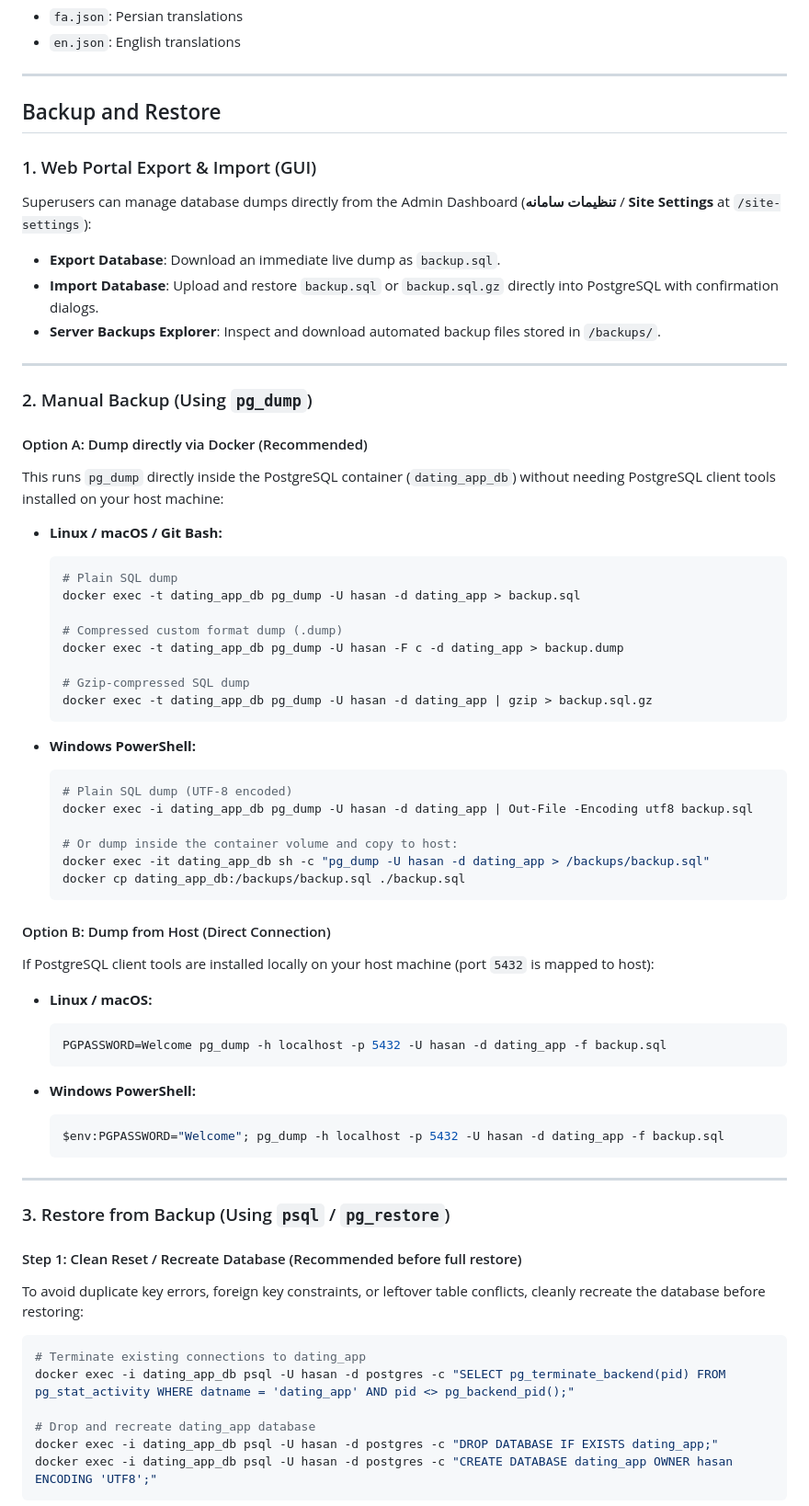
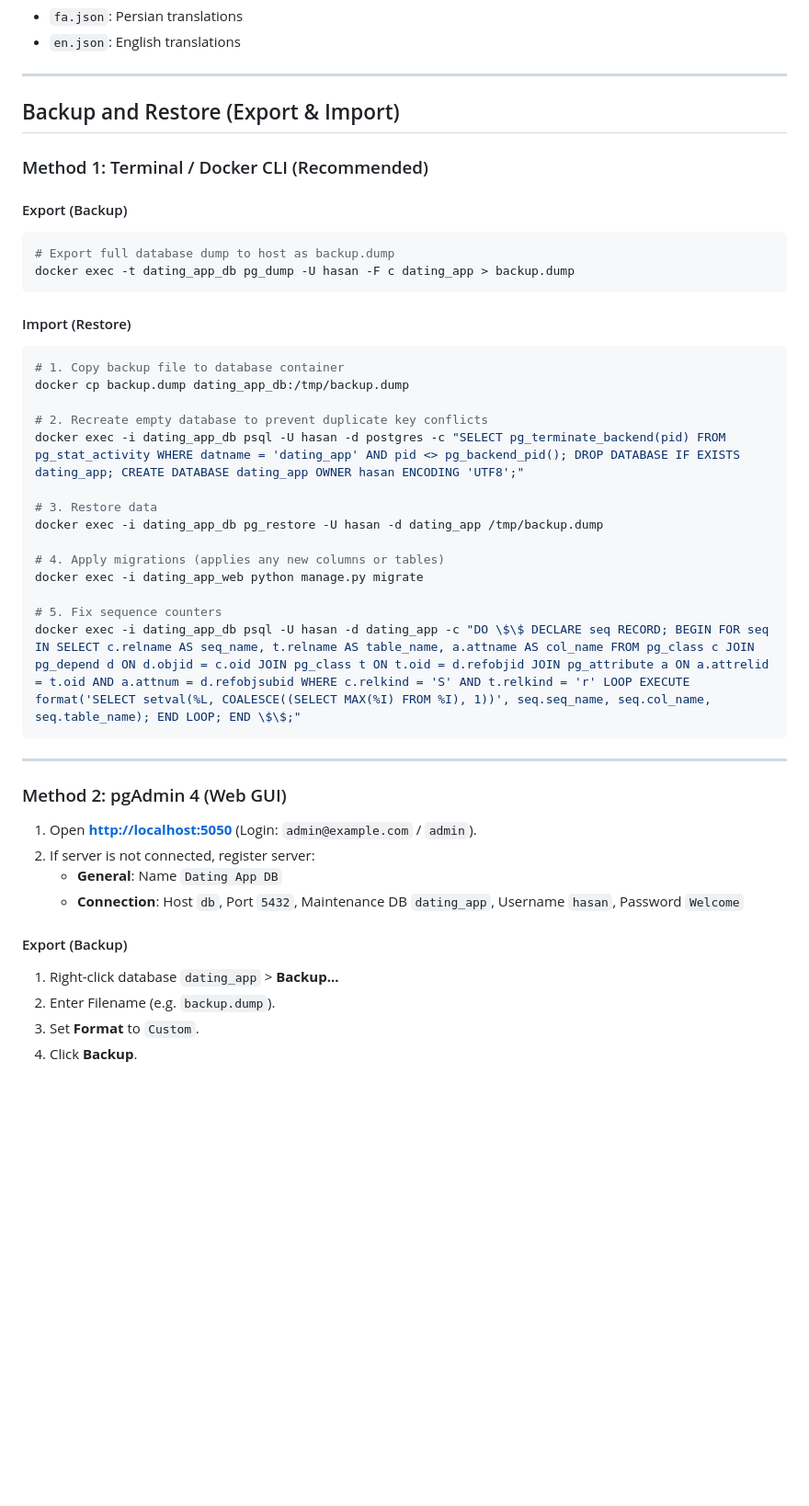
Before and after one commit to m-hasan-2004/dating_app, a Markdown page: README.md, the part around one of its changes. Shown at 92% size. GitHub-like rendering; blank space fills up the shorter version.

Commit message:
chore: updated readme

````diff
--- a/README.md
+++ b/README.md
@@ -380,69 +380,46 @@ Frontend translations are managed in JSON dictionaries under `frontend/src/local
 
 ---
 
-## Backup and Restore
+## Backup and Restore (Export & Import)
 
-### 1. Web Portal Export & Import (GUI)
-Superusers can manage database dumps directly from the Admin Dashboard (**تنظیمات سامانه** / **Site Settings** at `/site-settings`):
-- **Export Database**: Download an immediate live dump as `backup.sql`.
-- **Import Database**: Upload and restore `backup.sql` or `backup.sql.gz` directly into PostgreSQL with confirmation dialogs.
-- **Server Backups Explorer**: Inspect and download automated backup files stored in `/backups/`.
+### Method 1: Terminal / Docker CLI (Recommended)
+
+#### Export (Backup)
+```bash
+# Export full database dump to host as backup.dump
+docker exec -t dating_app_db pg_dump -U hasan -F c dating_app > backup.dump
+```
+
+#### Import (Restore)
+```bash
+# 1. Copy backup file to database container
+docker cp backup.dump dating_app_db:/tmp/backup.dump
+
+# 2. Recreate empty database to prevent duplicate key conflicts
+docker exec -i dating_app_db psql -U hasan -d postgres -c "SELECT pg_terminate_backend(pid) FROM pg_stat_activity WHERE datname = 'dating_app' AND pid <> pg_backend_pid(); DROP DATABASE IF EXISTS dating_app; CREATE DATABASE dating_app OWNER hasan ENCODING 'UTF8';"
+
+# 3. Restore data
+docker exec -i dating_app_db pg_restore -U hasan -d dating_app /tmp/backup.dump
+
+# 4. Apply migrations (applies any new columns or tables)
+docker exec -i dating_app_web python manage.py migrate
+
+# 5. Fix sequence counters
+docker exec -i dating_app_db psql -U hasan -d dating_app -c "DO \$\$ DECLARE seq RECORD; BEGIN FOR seq IN SELECT c.relname AS seq_name, t.relname AS table_name, a.attname AS col_name FROM pg_class c JOIN pg_depend d ON d.objid = c.oid JOIN pg_class t ON t.oid = d.refobjid JOIN pg_attribute a ON a.attrelid = t.oid AND a.attnum = d.refobjsubid WHERE c.relkind = 'S' AND t.relkind = 'r' LOOP EXECUTE format('SELECT setval(%L, COALESCE((SELECT MAX(%I) FROM %I), 1))', seq.seq_name, seq.col_name, seq.table_name); END LOOP; END \$\$;"
+```
 
 ---
 
-### 2. Manual Backup (Using `pg_dump`)
+### Method 2: pgAdmin 4 (Web GUI)
 
-#### Option A: Dump directly via Docker (Recommended)
-This runs `pg_dump` directly inside the PostgreSQL container (`dating_app_db`) without needing PostgreSQL client tools installed on your host machine:
+1. Open **[http://localhost:5050](http://localhost:5050)** (Login: `admin@example.com` / `admin`).
+2. If server is not connected, register server:
+   - **General**: Name `Dating App DB`
+   - **Connection**: Host `db`, Port `5432`, Maintenance DB `dating_app`, Username `hasan`, Password `Welcome`
 
-- **Linux / macOS / Git Bash:**
-  ```bash
-  # Plain SQL dump
-  docker exec -t dating_app_db pg_dump -U hasan -d dating_app > backup.sql
+#### Export (Backup)
+1. Right-click database `dating_app` > **Backup...**
+2. Enter Filename (e.g. `backup.dump`).
+3. Set **Format** to `Custom`.
+4. Click **Backup**.
 
-  # Compressed custom format dump (.dump)
-  docker exec -t dating_app_db pg_dump -U hasan -F c -d dating_app > backup.dump
-
-  # Gzip-compressed SQL dump
-  docker exec -t dating_app_db pg_dump -U hasan -d dating_app | gzip > backup.sql.gz
-  ```
-
-- **Windows PowerShell:**
-  ```powershell
-  # Plain SQL dump (UTF-8 encoded)
-  docker exec -i dating_app_db pg_dump -U hasan -d dating_app | Out-File -Encoding utf8 backup.sql
-
-  # Or dump inside the container volume and copy to host:
-  docker exec -it dating_app_db sh -c "pg_dump -U hasan -d dating_app > /backups/backup.sql"
-  docker cp dating_app_db:/backups/backup.sql ./backup.sql
-  ```
-
-#### Option B: Dump from Host (Direct Connection)
-If PostgreSQL client tools are installed locally on your host machine (port `5432` is mapped to host):
-
-- **Linux / macOS:**
-  ```bash
-  PGPASSWORD=Welcome pg_dump -h localhost -p 5432 -U hasan -d dating_app -f backup.sql
-  ```
-
-- **Windows PowerShell:**
-  ```powershell
-  $env:PGPASSWORD="Welcome"; pg_dump -h localhost -p 5432 -U hasan -d dating_app -f backup.sql
-  ```
-
----
-
-### 3. Restore from Backup (Using `psql` / `pg_restore`)
-
-#### Step 1: Clean Reset / Recreate Database (Recommended before full restore)
-To avoid duplicate key errors, foreign key constraints, or leftover table conflicts, cleanly recreate the database before restoring:
-
-```bash
-# Terminate existing connections to dating_app
-docker exec -i dating_app_db psql -U hasan -d postgres -c "SELECT pg_terminate_backend(pid) FROM pg_stat_activity WHERE datname = 'dating_app' AND pid <> pg_backend_pid();"
-
-# Drop and recreate dating_app database
-docker exec -i dating_app_db psql -U hasan -d postgres -c "DROP DATABASE IF EXISTS dating_app;"
-docker exec -i dating_app_db psql -U hasan -d postgres -c "CREATE DATABASE dating_app OWNER hasan ENCODING 'UTF8';"
-```
-
````
Also changed, not shown: other parts of README.md (+9 -66 lines), backend/deploy.md (+29 -60 lines).
